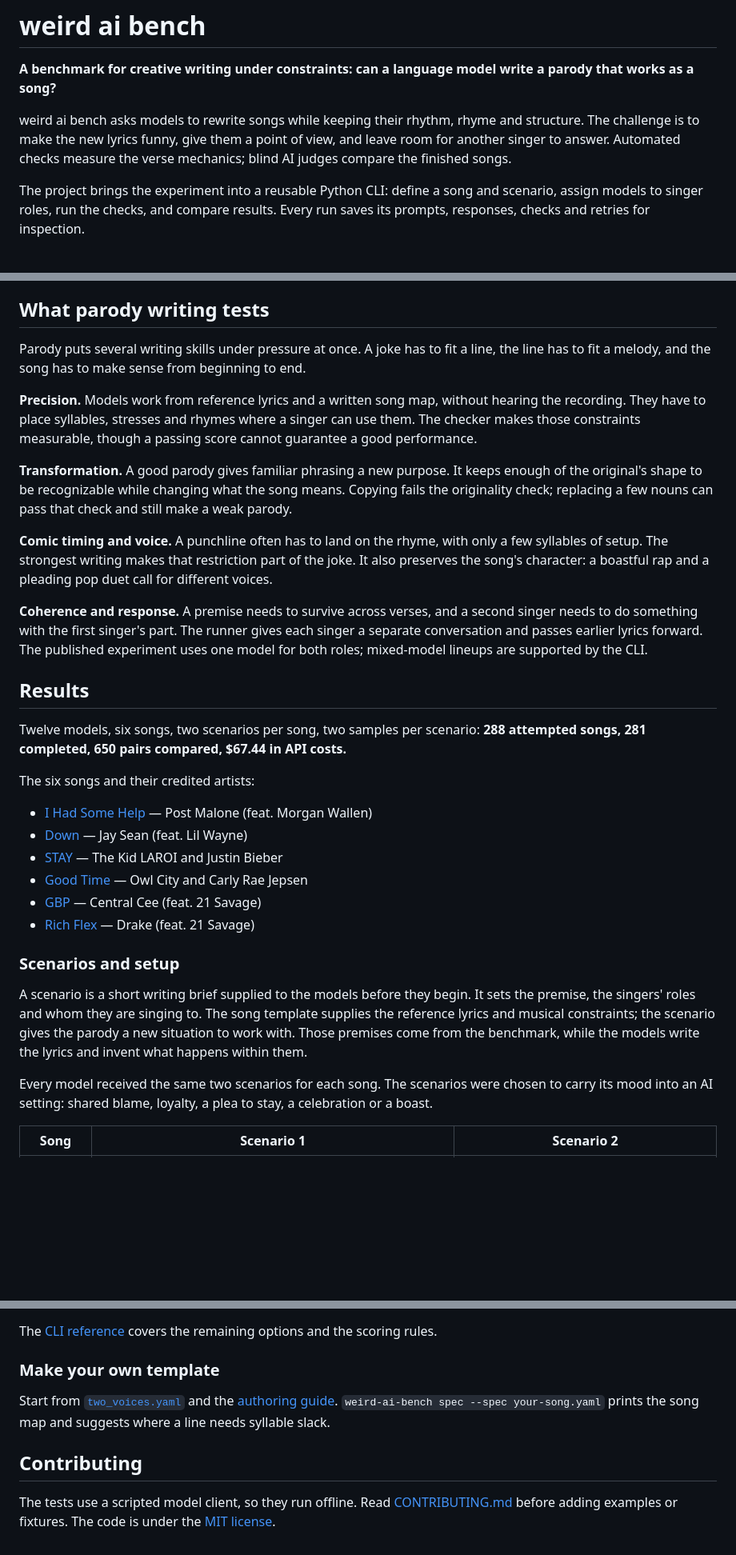
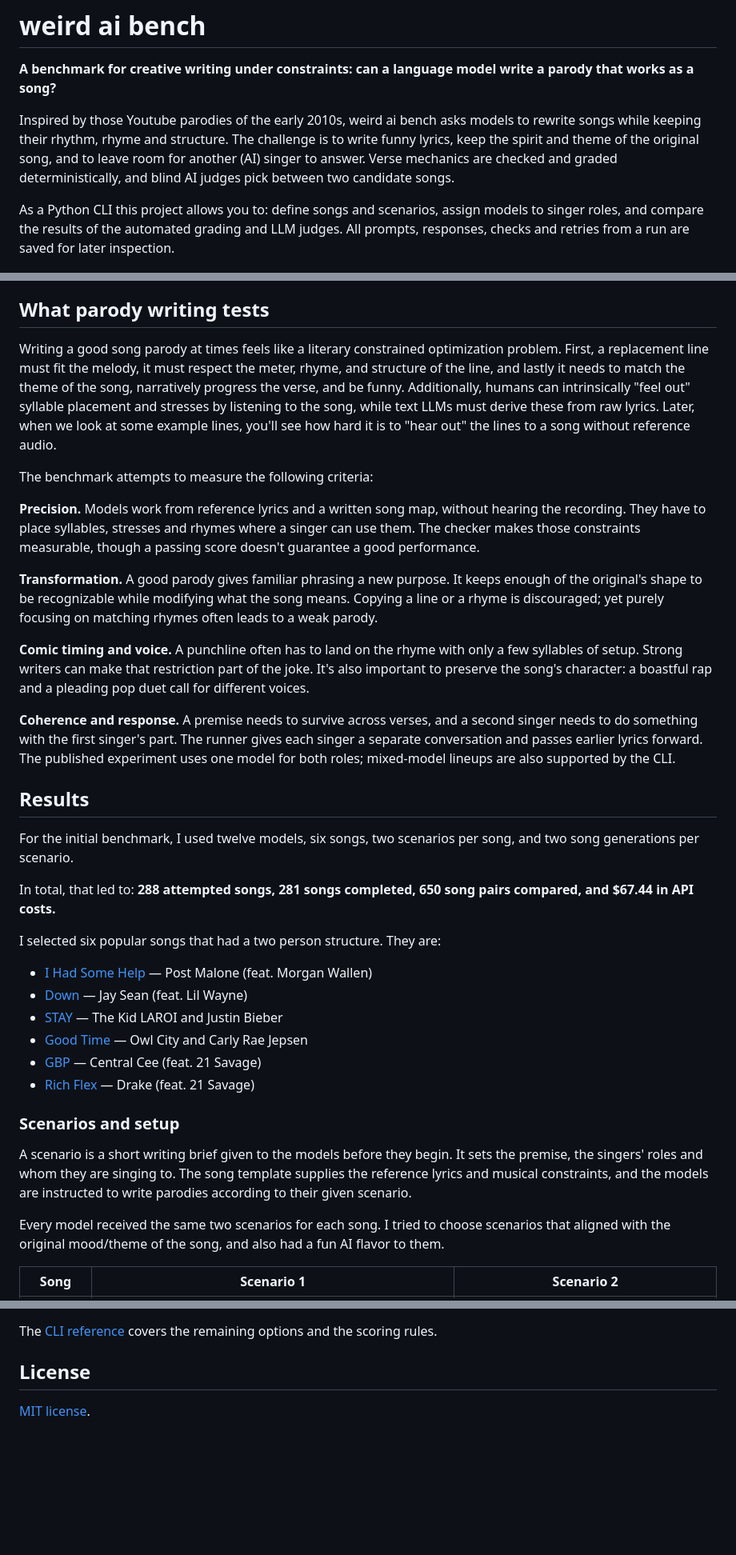
Before and after one commit to aubwang/weird-ai-bench, a Markdown page: README.md, 3 parts joined by grey strips. Shown at 80% size. GitHub-like rendering; blank space fills up the shorter version.

Commit message:
Revise README

```diff
--- a/README.md
+++ b/README.md
@@ -2,9 +2,9 @@
 
 **A benchmark for creative writing under constraints: can a language model write a parody that works as a song?**
 
-weird ai bench asks models to rewrite songs while keeping their rhythm, rhyme and structure. The challenge is to make the new lyrics funny, give them a point of view, and leave room for another singer to answer. Automated checks measure the verse mechanics; blind AI judges compare the finished songs.
+Inspired by those Youtube parodies of the early 2010s, weird ai bench asks models to rewrite songs while keeping their rhythm, rhyme and structure. The challenge is to write funny lyrics, keep the spirit and theme of the original song, and to leave room for another (AI) singer to answer. Verse mechanics are checked and graded deterministically, and blind AI judges pick between two candidate songs.
 
-The project brings the experiment into a reusable Python CLI: define a song and scenario, assign models to singer roles, run the checks, and compare results. Every run saves its prompts, responses, checks and retries for inspection.
+As a Python CLI this project allows you to: define songs and scenarios, assign models to singer roles, and compare the results of the automated grading and LLM judges. All prompts, responses, checks and retries from a run are saved for later inspection.
 
 ![Parody index for the twelve models in this benchmark, with uncertainty intervals.](docs/img/parody-index.png)
 
@@ -17,22 +17,26 @@ The project brings the experiment into a reusable Python CLI: define a song and
 
 ## What parody writing tests
 
-Parody puts several writing skills under pressure at once. A joke has to fit a line, the line has to fit a melody, and the song has to make sense from beginning to end.
+Writing a good song parody at times feels like a literary constrained optimization problem. First, a replacement line must fit the melody, it must respect the meter, rhyme, and structure of the line, and lastly it needs to match the theme of the song, narratively progress the verse, and be funny. Additionally, humans can intrinsically "feel out" syllable placement and stresses by listening to the song, while text LLMs must derive these from raw lyrics. Later, when we look at some example lines, you'll see how hard it is to "hear out" the lines to a song without reference audio.
 
-**Precision.** Models work from reference lyrics and a written song map, without hearing the recording. They have to place syllables, stresses and rhymes where a singer can use them. The checker makes those constraints measurable, though a passing score cannot guarantee a good performance.
+The benchmark attempts to measure the following criteria:
 
-**Transformation.** A good parody gives familiar phrasing a new purpose. It keeps enough of the original's shape to be recognizable while changing what the song means. Copying fails the originality check; replacing a few nouns can pass that check and still make a weak parody.
+**Precision.** Models work from reference lyrics and a written song map, without hearing the recording. They have to place syllables, stresses and rhymes where a singer can use them. The checker makes those constraints measurable, though a passing score doesn't guarantee a good performance.
 
-**Comic timing and voice.** A punchline often has to land on the rhyme, with only a few syllables of setup. The strongest writing makes that restriction part of the joke. It also preserves the song's character: a boastful rap and a pleading pop duet call for different voices.
+**Transformation.** A good parody gives familiar phrasing a new purpose. It keeps enough of the original's shape to be recognizable while modifying what the song means. Copying a line or a rhyme is discouraged; yet purely focusing on matching rhymes often leads to a weak parody.
 
-**Coherence and response.** A premise needs to survive across verses, and a second singer needs to do something with the first singer's part. The runner gives each singer a separate conversation and passes earlier lyrics forward. The published experiment uses one model for both roles; mixed-model lineups are supported by the CLI.
+**Comic timing and voice.** A punchline often has to land on the rhyme with only a few syllables of setup. Strong writers can make that restriction part of the joke. It's also important to preserve the song's character: a boastful rap and a pleading pop duet call for different voices.
+
+**Coherence and response.** A premise needs to survive across verses, and a second singer needs to do something with the first singer's part. The runner gives each singer a separate conversation and passes earlier lyrics forward. The published experiment uses one model for both roles; mixed-model lineups are also supported by the CLI.
 
 <!-- results:start -->
 ## Results
 
-Twelve models, six songs, two scenarios per song, two samples per scenario: **288 attempted songs, 281 completed, 650 pairs compared, $67.44 in API costs.**
+For the initial benchmark, I used twelve models, six songs, two scenarios per song, and two song generations per scenario.
 
-The six songs and their credited artists:
+In total, that led to: **288 attempted songs, 281 songs completed, 650 song pairs compared, and $67.44 in API costs.**
+
+I selected six popular songs that had a two person structure. They are:
 
 - [I Had Some Help](https://www.youtube.com/watch?v=PCBZOSM8h5U) — Post Malone (feat. Morgan Wallen)
 - [Down](https://www.youtube.com/watch?v=oUbpGmR1-QM) — Jay Sean (feat. Lil Wayne)
@@ -43,9 +47,9 @@ The six songs and their credited artists:
 
 ### Scenarios and setup
 
-A scenario is a short writing brief supplied to the models before they begin. It sets the premise, the singers' roles and whom they are singing to. The song template supplies the reference lyrics and musical constraints; the scenario gives the parody a new situation to work with. Those premises come from the benchmark, while the models write the lyrics and invent what happens within them.
+A scenario is a short writing brief given to the models before they begin. It sets the premise, the singers' roles and whom they are singing to. The song template supplies the reference lyrics and musical constraints, and the models are instructed to write parodies according to their given scenario.
 
-Every model received the same two scenarios for each song. The scenarios were chosen to carry its mood into an AI setting: shared blame, loyalty, a plea to stay, a celebration or a boast.
+Every model received the same two scenarios for each song. I tried to choose scenarios that aligned with the original mood/theme of the song, and also had a fun AI flavor to them.
 
 | Song | Scenario 1 | Scenario 2 |
 |---|---|---|
@@ -535,10 +523,7 @@ weird-ai-bench leaderboard runs/ --judge provider/independent-judge
 
 The [CLI reference](docs/reference.md) covers the remaining options and the scoring rules.
 
-### Make your own template
 
-Start from [`two_voices.yaml`](weird_ai_bench/data/specs/two_voices.yaml) and the [authoring guide](docs/authoring.md). `weird-ai-bench spec --spec your-song.yaml` prints the song map and suggests where a line needs syllable slack.
+## License
 
-## Contributing
-
-The tests use a scripted model client, so they run offline. Read [CONTRIBUTING.md](CONTRIBUTING.md) before adding examples or fixtures. The code is under the [MIT license](LICENSE).
+[MIT license](LICENSE).
```
Also changed, not shown: other parts of README.md (+22 -38 lines).
